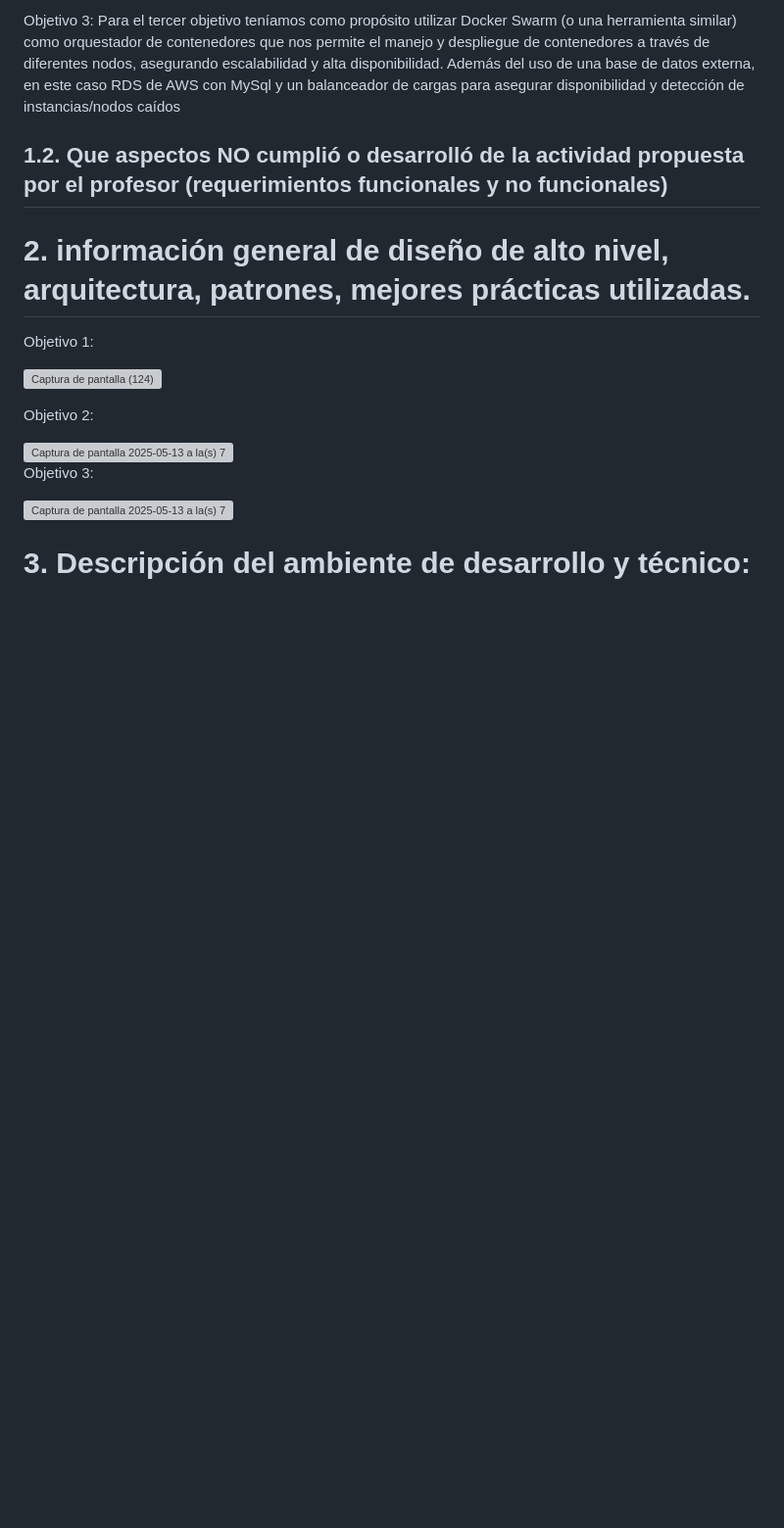
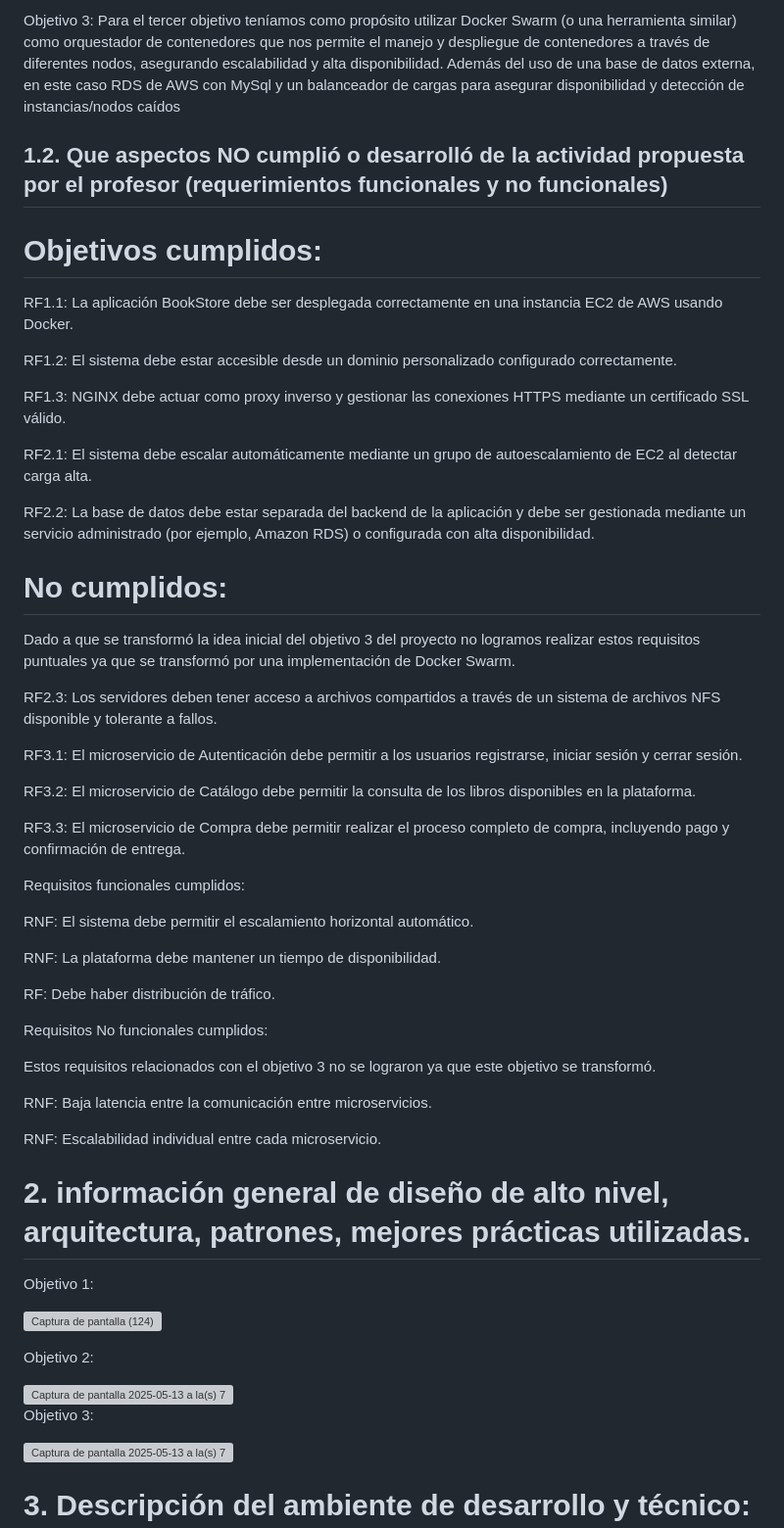
Before and after one commit to TomasPinedaNaranjo/AplicacionEscalableTelematica, a Markdown page: BookStore-monolith/README.md, the part around the change. Shown at 98% size. Drawn GitHub-style; blank space fills up the shorter version; grey boxes are pictures that could not be loaded.

```diff
--- a/BookStore-monolith/README.md
+++ b/BookStore-monolith/README.md
@@ -44,6 +44,44 @@ Para esto, el objetivo es ejecutar 2 o más VMs con la app y Docker-Compose. Ade
 Objetivo 3: Para el tercer objetivo teníamos como propósito utilizar Docker Swarm (o una herramienta similar) como orquestador de contenedores que nos permite el manejo y despliegue de contenedores a través de diferentes nodos, asegurando escalabilidad y alta disponibilidad. Además del uso de una base de datos externa, en este caso RDS de AWS con MySql y un balanceador de cargas para asegurar disponibilidad y detección de instancias/nodos caídos
 
 ## 1.2. Que aspectos NO cumplió o desarrolló de la actividad propuesta por el profesor (requerimientos funcionales y no funcionales)
+
+# Objetivos cumplidos:
+RF1.1: La aplicación BookStore debe ser desplegada correctamente en una instancia EC2 de AWS usando Docker.
+
+RF1.2: El sistema debe estar accesible desde un dominio personalizado configurado correctamente.
+
+RF1.3: NGINX debe actuar como proxy inverso y gestionar las conexiones HTTPS mediante un certificado SSL válido.
+
+RF2.1: El sistema debe escalar automáticamente mediante un grupo de autoescalamiento de EC2 al detectar carga alta.
+
+RF2.2: La base de datos debe estar separada del backend de la aplicación y debe ser gestionada mediante un servicio administrado (por ejemplo, Amazon RDS) o configurada con alta disponibilidad.
+
+# No cumplidos:
+Dado a que se transformó la idea inicial del objetivo 3 del proyecto no logramos realizar estos requisitos puntuales ya que se transformó por una implementación de Docker Swarm.
+
+RF2.3: Los servidores deben tener acceso a archivos compartidos a través de un sistema de archivos NFS disponible y tolerante a fallos.
+
+RF3.1: El microservicio de Autenticación debe permitir a los usuarios registrarse, iniciar sesión y cerrar sesión.
+
+RF3.2: El microservicio de Catálogo debe permitir la consulta de los libros disponibles en la plataforma.
+
+RF3.3: El microservicio de Compra debe permitir realizar el proceso completo de compra, incluyendo pago y confirmación de entrega.
+
+Requisitos funcionales cumplidos:
+
+RNF: El sistema debe permitir el escalamiento horizontal automático.
+
+RNF: La plataforma debe mantener un tiempo de disponibilidad.
+
+RF: Debe haber distribución de tráfico.
+
+Requisitos No funcionales cumplidos:
+
+Estos requisitos relacionados con el objetivo 3 no se lograron ya que este objetivo se transformó.
+
+RNF: Baja latencia entre la comunicación entre microservicios.
+
+RNF: Escalabilidad individual entre cada microservicio.
 
 # 2. información general de diseño de alto nivel, arquitectura, patrones, mejores prácticas utilizadas.
 Objetivo 1:
```
